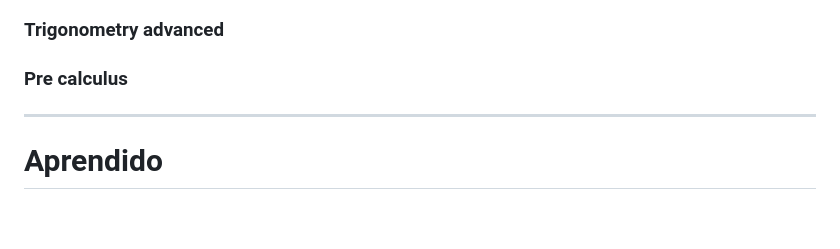
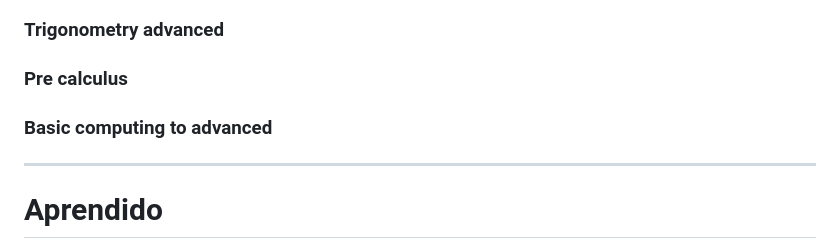
Before and after one commit to lucasmiachon-blip/week1-bayes-foundations, a Markdown page: README_Week.md, the part around the change. Rendered like a GitHub page; blank space fills up the shorter version.

```diff
--- a/README_Week.md
+++ b/README_Week.md
@@ -244,5 +244,8 @@ Coding from zero (Git, GitHub, VS Code, Markdown, Python, R, Java)
 ### Trigonometry advanced
 
 ### Pre calculus
+
+### Basic computing to advanced
+
 ---
 #  Aprendido
```
